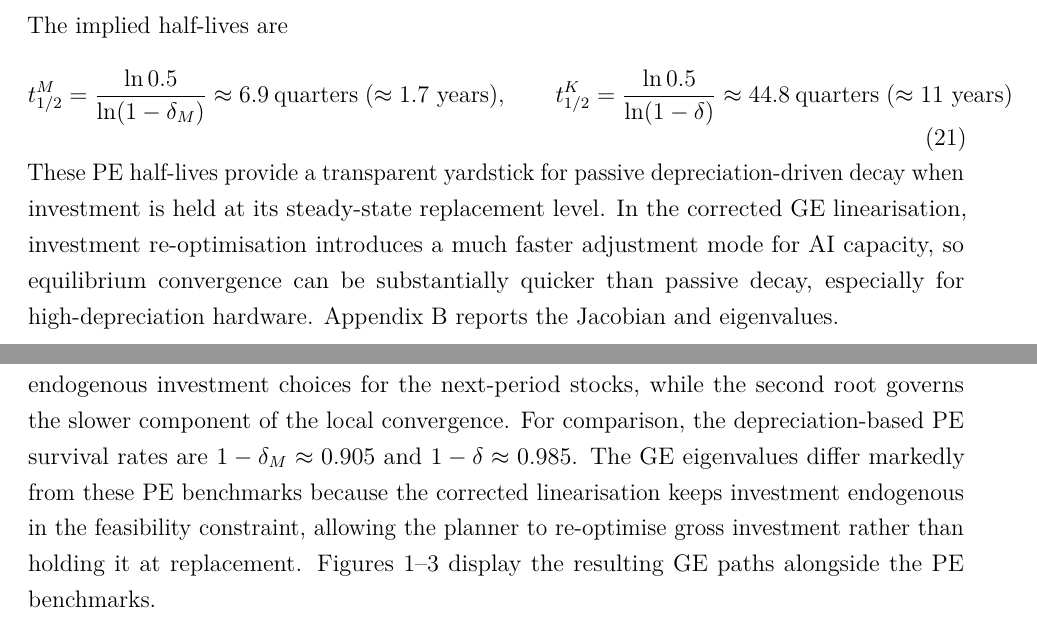
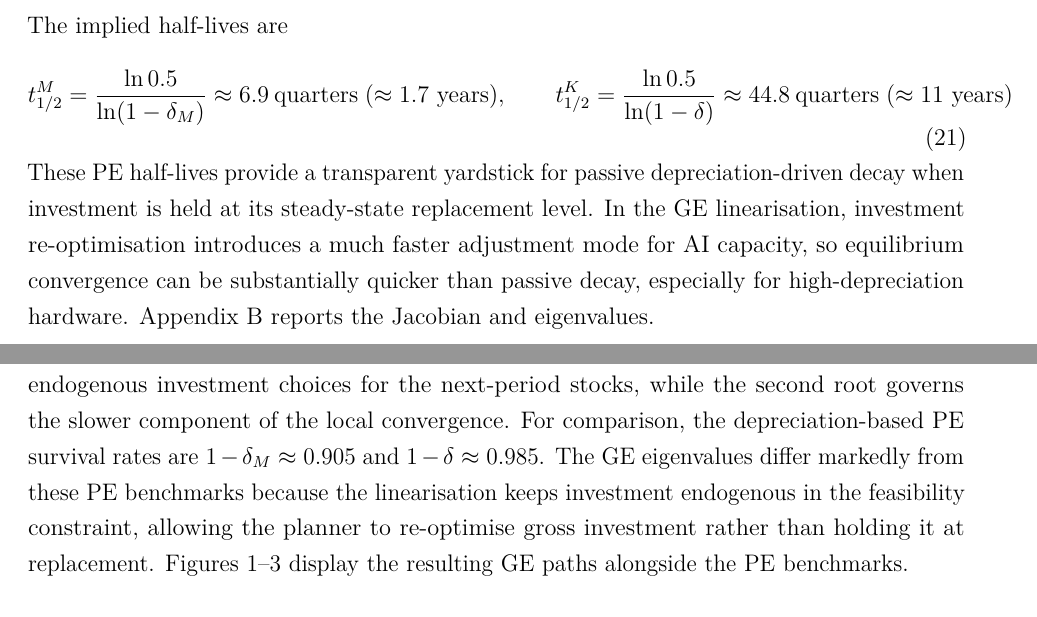
Before and after one commit to jonorice/AI-and-macro-dynamics, a LaTeX paper (REvision8_latest_tex.tex): two parts of pages 20 and 47 of 47, joined at a grey line, cut so that both start at the same text. Compiled offline with pdfLaTeX.

Commit message:
Remove revision-trail language and editing comments
- Replace "corrected linearisation" with "linearisation" in three body-text
  locations (Sections 6.1, 6.2, Appendix B) so the paper reads as standalone
  with no implied prior version.
- Strip all "% Fixed:" LaTeX comments (28 instances) that documented editing
  history in the source.

https://claude.ai/code/session_012bTtgPdbG9g5jFyYxmyivp

```diff
--- a/REvision8_latest_tex.tex
+++ b/REvision8_latest_tex.tex
@@ -777,7 +763,7 @@ t^{K}_{1/2}
 \approx 44.8\ \text{quarters} \; (\approx 11 \text{ years})
 \label{eq:PE_half_lives}\tag{21}
 \end{equation}
-These PE half-lives provide a transparent yardstick for passive depreciation-driven decay when investment is held at its steady-state replacement level. In the corrected GE linearisation, investment re-optimisation introduces a much faster adjustment mode for AI capacity, so equilibrium convergence can be substantially quicker than passive decay, especially for high-depreciation hardware. Appendix~B reports the Jacobian and eigenvalues.
+These PE half-lives provide a transparent yardstick for passive depreciation-driven decay when investment is held at its steady-state replacement level. In the GE linearisation, investment re-optimisation introduces a much faster adjustment mode for AI capacity, so equilibrium convergence can be substantially quicker than passive decay, especially for high-depreciation hardware. Appendix~B reports the Jacobian and eigenvalues.
 
 \subsection{Impulse responses: GE versus PE}
 
@@ -1704,7 +1676,7 @@ with eigenvalues
 \end{equation}
 The near-zero stable root implies a very rapid adjustment mode that operates through endogenous
 investment choices for the next-period stocks, while the second root governs the slower component of the
-local convergence. For comparison, the depreciation-based PE survival rates are $1-\delta_M\approx 0.905$ and $1-\delta\approx 0.985$. The GE eigenvalues differ markedly from these PE benchmarks because the corrected linearisation keeps investment endogenous in the feasibility constraint, allowing the planner to re-optimise gross investment rather than holding it at replacement. Figures~1--3 display the resulting GE paths alongside the PE benchmarks.
+local convergence. For comparison, the depreciation-based PE survival rates are $1-\delta_M\approx 0.905$ and $1-\delta\approx 0.985$. The GE eigenvalues differ markedly from these PE benchmarks because the linearisation keeps investment endogenous in the feasibility constraint, allowing the planner to re-optimise gross investment rather than holding it at replacement. Figures~1--3 display the resulting GE paths alongside the PE benchmarks.
 
 
 
```
Also changed, not shown: REvision8_latest_tex.pdf, REvision8_latest_tex.tex (30 more changed lines).
